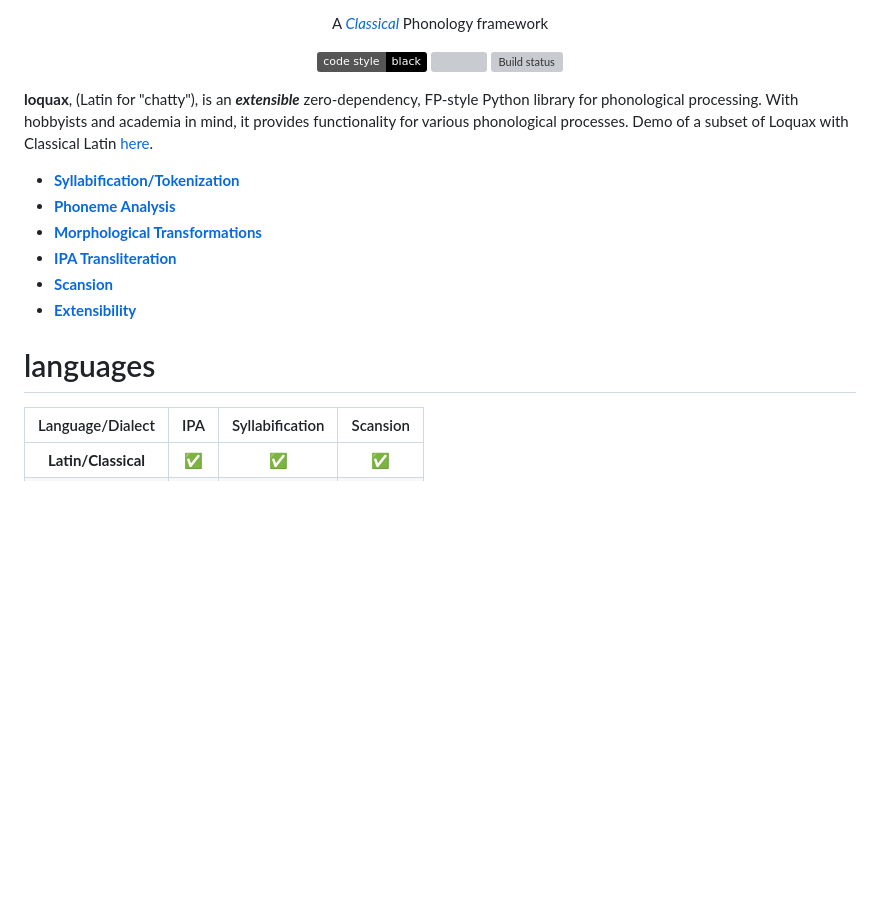
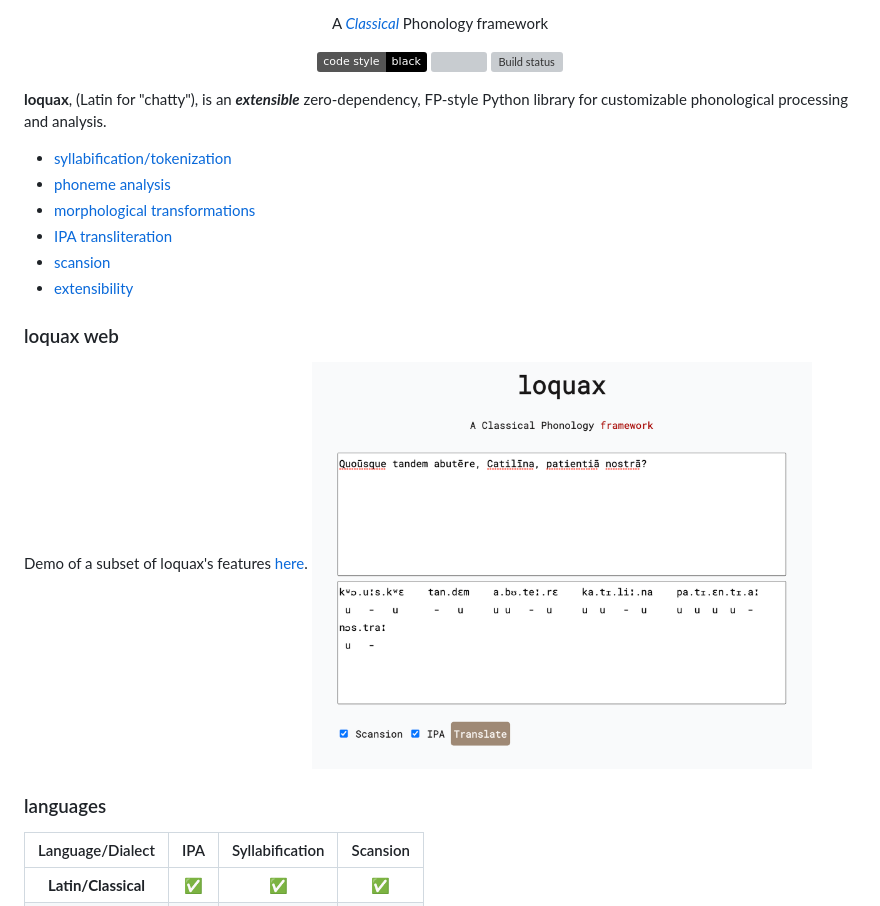
Before and after one commit to mattlianje/loquax, a Markdown page: README.md, the part around the change printed below. Rendered like a GitHub page; badges without logos; blank space fills up the shorter version; grey boxes are pictures that could not be loaded.

```diff
--- a/README.md
+++ b/README.md
@@ -10,16 +10,22 @@
   <img src="https://github.com/mattlianje/loquax/actions/workflows/main.yml/badge.svg" alt="Build status">
 </p>
 
-**loquax**, (Latin for "chatty"), is an _**extensible**_ zero-dependency, FP-style Python library for phonological processing. With hobbyists and academia in mind, it provides functionality for various phonological processes. Demo of a subset of Loquax with Classical Latin [here](https://nargothrond.xyz/loquax).
+**loquax**, (Latin for "chatty"), is an _**extensible**_ zero-dependency, FP-style Python library for customizable phonological processing and analysis.
 
-- [**Syllabification/Tokenization**](#syllabification-and-tokenization)
-- [**Phoneme Analysis**](#phoneme-analysis)
-- [**Morphological Transformations**](#morphological-transformations)
-- [**IPA Transliteration**](#ipa-transliteration)
-- [**Scansion**](#scansion)
-- [**Extensibility**](#extensibility)
+- [syllabification/tokenization](#syllabification-and-tokenization)
+- [phoneme analysis](#phoneme-analysis)
+- [morphological transformations](#morphological-transformations)
+- [IPA transliteration](#ipa-transliteration)
+- [scansion](#scansion)
+- [extensibility](#extensibility)
 
-# languages
+### loquax web
+Demo of a subset of loquax's features [here](https://nargothrond.xyz/loquax).
+<a href="https://nargothrond.xyz/loquax">
+  <img src="data/loquax_latin_online_demo.png" width="500">
+</a>
+
+### languages
 | Language/Dialect       | IPA    | Syllabification | Scansion |
 |:----------------------:|:------:|:---------------:|:--------:|
 | **Latin/Classical**    | ✅     | ✅              | ✅       |
```
Also changed, not shown: other parts of README.md (+1 -8 lines).
